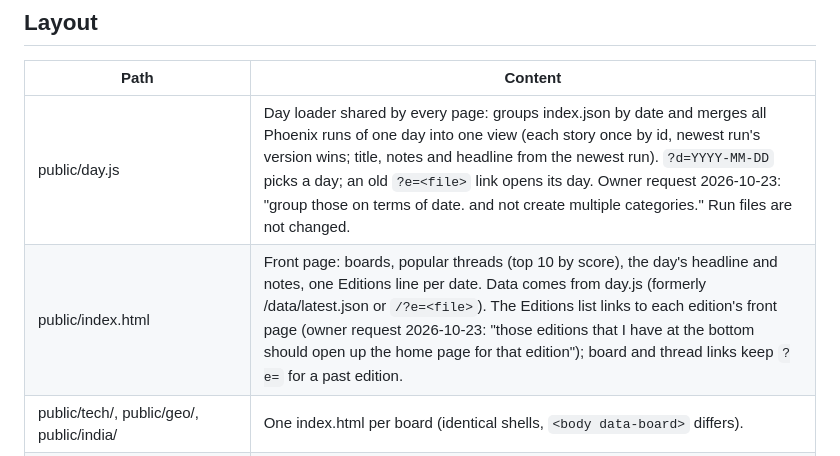
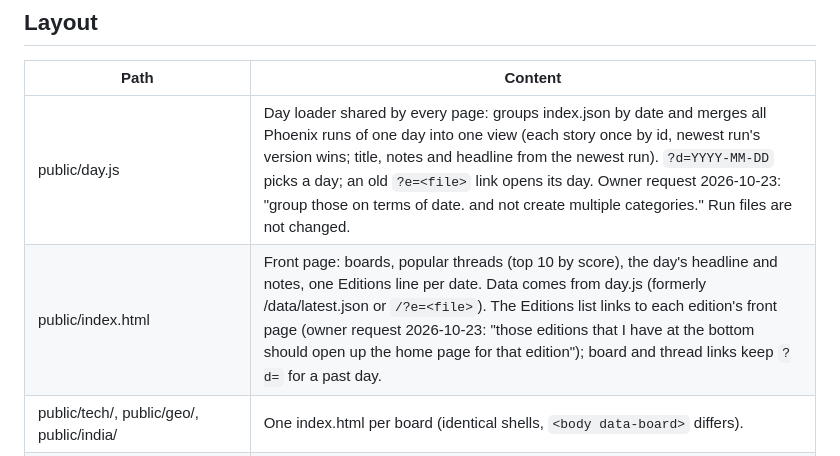
Before and after one commit to JATIN-RAGHAV/daily-nachrichts, a Markdown page: CLAUDE.md, the part around the change. Rendered like a GitHub page.

Commit message:
docs: day links use ?d=

```diff
--- a/CLAUDE.md
+++ b/CLAUDE.md
@@ -13,7 +13,7 @@ pro-cmo-brain or the Library of Alexandria: this is personal.
 | Path | Content |
 |---|---|
 | public/day.js | Day loader shared by every page: groups index.json by date and merges all Phoenix runs of one day into one view (each story once by id, newest run's version wins; title, notes and headline from the newest run). `?d=YYYY-MM-DD` picks a day; an old `?e=<file>` link opens its day. Owner request 2026-10-23: "group those on terms of date. and not create multiple categories." Run files are not changed. |
-| public/index.html | Front page: boards, popular threads (top 10 by score), the day's headline and notes, one Editions line per date. Data comes from day.js (formerly /data/latest.json or `/?e=<file>`). The Editions list links to each edition's front page (owner request 2026-10-23: "those editions that I have at the bottom should open up the home page for that edition"); board and thread links keep `?e=` for a past edition. |
+| public/index.html | Front page: boards, popular threads (top 10 by score), the day's headline and notes, one Editions line per date. Data comes from day.js (formerly /data/latest.json or `/?e=<file>`). The Editions list links to each edition's front page (owner request 2026-10-23: "those editions that I have at the bottom should open up the home page for that edition"); board and thread links keep `?d=` for a past day. |
 | public/tech/, public/geo/, public/india/ | One index.html per board (identical shells, `<body data-board>` differs). |
 | public/board.js | Board renderer: threads sorted by score, `?d=` day via day.js (kept on the Home and board links for a past day), `?min=` filter, `#story-id` opens a thread. Each thread's dateline is the time of the run it came from. |
 | public/style.css | The whole look: Yotsuba-B palette (#eef2ff page, #d6daf0 posts, #af0a0f titles), Arial 10pt, no web fonts. |
```
